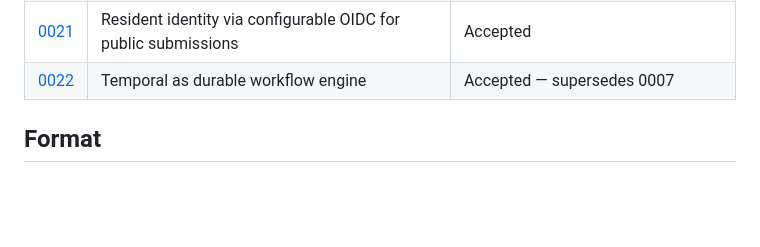
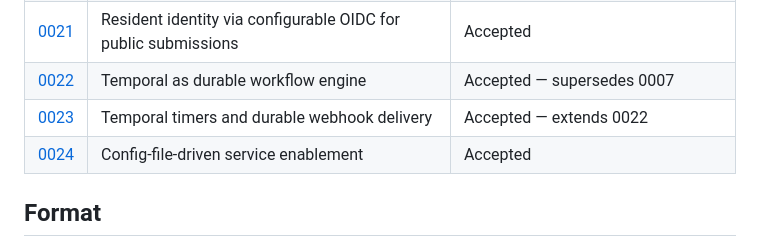
Before and after one commit to wuhland/fieldstone, a Markdown page: docs/decisions/README.md, the part around the change. Drawn GitHub-style; blank space fills up the shorter version.

```diff
--- a/docs/decisions/README.md
+++ b/docs/decisions/README.md
@@ -29,6 +29,8 @@ written in [MADR](https://adr.github.io/madr/) (Markdown Any Decision Records) f
 | [0020](0020-webhook-secret-plaintext-storage.md) | Webhook secret stored as plaintext for HMAC signing | Accepted — documented spec deviation |
 | [0021](0021-resident-oidc-public-submission-auth.md) | Resident identity via configurable OIDC for public submissions | Accepted |
 | [0022](0022-temporal-durable-workflow.md) | Temporal as durable workflow engine | Accepted — supersedes 0007 |
+| [0023](0023-temporal-timers-and-durable-webhooks.md) | Temporal timers and durable webhook delivery | Accepted — extends 0022 |
+| [0024](0024-config-file-driven-service-enablement.md) | Config-file-driven service enablement | Accepted |
 
 ## Format
 
```
Also changed, not shown: docs/decisions/0023-temporal-timers-and-durable-webhooks.md (added, +160 -0 lines), docs/decisions/0024-config-file-driven-service-enablement.md (added, +156 -0 lines).
